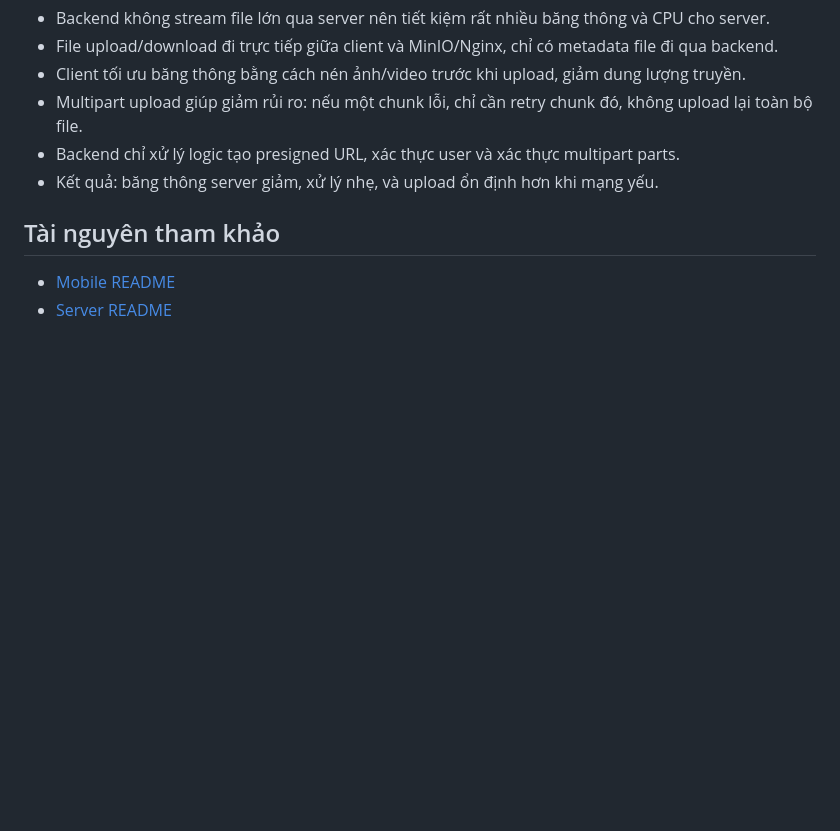
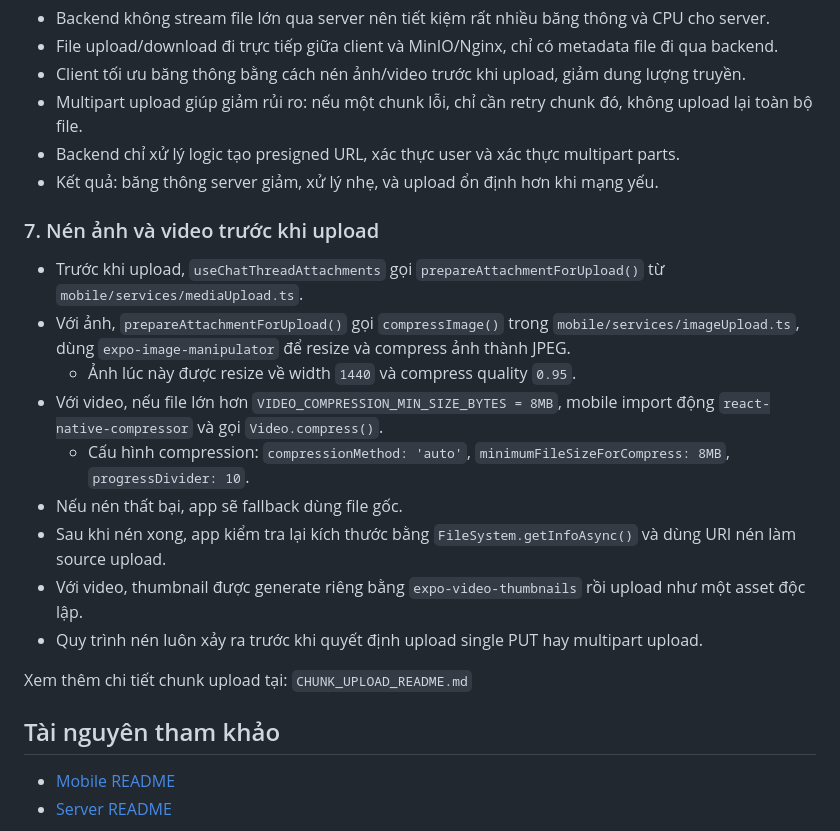
Before and after one commit to dinhhoang235/Chat-App, a Markdown page: README.md, the part around the change. GitHub-like rendering; blank space fills up the shorter version.

```diff
--- a/README.md
+++ b/README.md
@@ -275,6 +275,20 @@ npx expo start
 - Backend chỉ xử lý logic tạo presigned URL, xác thực user và xác thực multipart parts.
 - Kết quả: băng thông server giảm, xử lý nhẹ, và upload ổn định hơn khi mạng yếu.
 
+### 7. Nén ảnh và video trước khi upload
+
+- Trước khi upload, `useChatThreadAttachments` gọi `prepareAttachmentForUpload()` từ `mobile/services/mediaUpload.ts`.
+- Với ảnh, `prepareAttachmentForUpload()` gọi `compressImage()` trong `mobile/services/imageUpload.ts`, dùng `expo-image-manipulator` để resize và compress ảnh thành JPEG.
+  - Ảnh lúc này được resize về width `1440` và compress quality `0.95`.
+- Với video, nếu file lớn hơn `VIDEO_COMPRESSION_MIN_SIZE_BYTES = 8MB`, mobile import động `react-native-compressor` và gọi `Video.compress()`.
+  - Cấu hình compression: `compressionMethod: 'auto'`, `minimumFileSizeForCompress: 8MB`, `progressDivider: 10`.
+- Nếu nén thất bại, app sẽ fallback dùng file gốc.
+- Sau khi nén xong, app kiểm tra lại kích thước bằng `FileSystem.getInfoAsync()` và dùng URI nén làm source upload.
+- Với video, thumbnail được generate riêng bằng `expo-video-thumbnails` rồi upload như một asset độc lập.
+- Quy trình nén luôn xảy ra trước khi quyết định upload single PUT hay multipart upload.
+
+Xem thêm chi tiết chunk upload tại: `CHUNK_UPLOAD_README.md`
+
 ## Tài nguyên tham khảo
 
 - [Mobile README](mobile/README.md)
```
Also changed, not shown: CHUNK_UPLOAD_README.md (added, +63 -0 lines).
